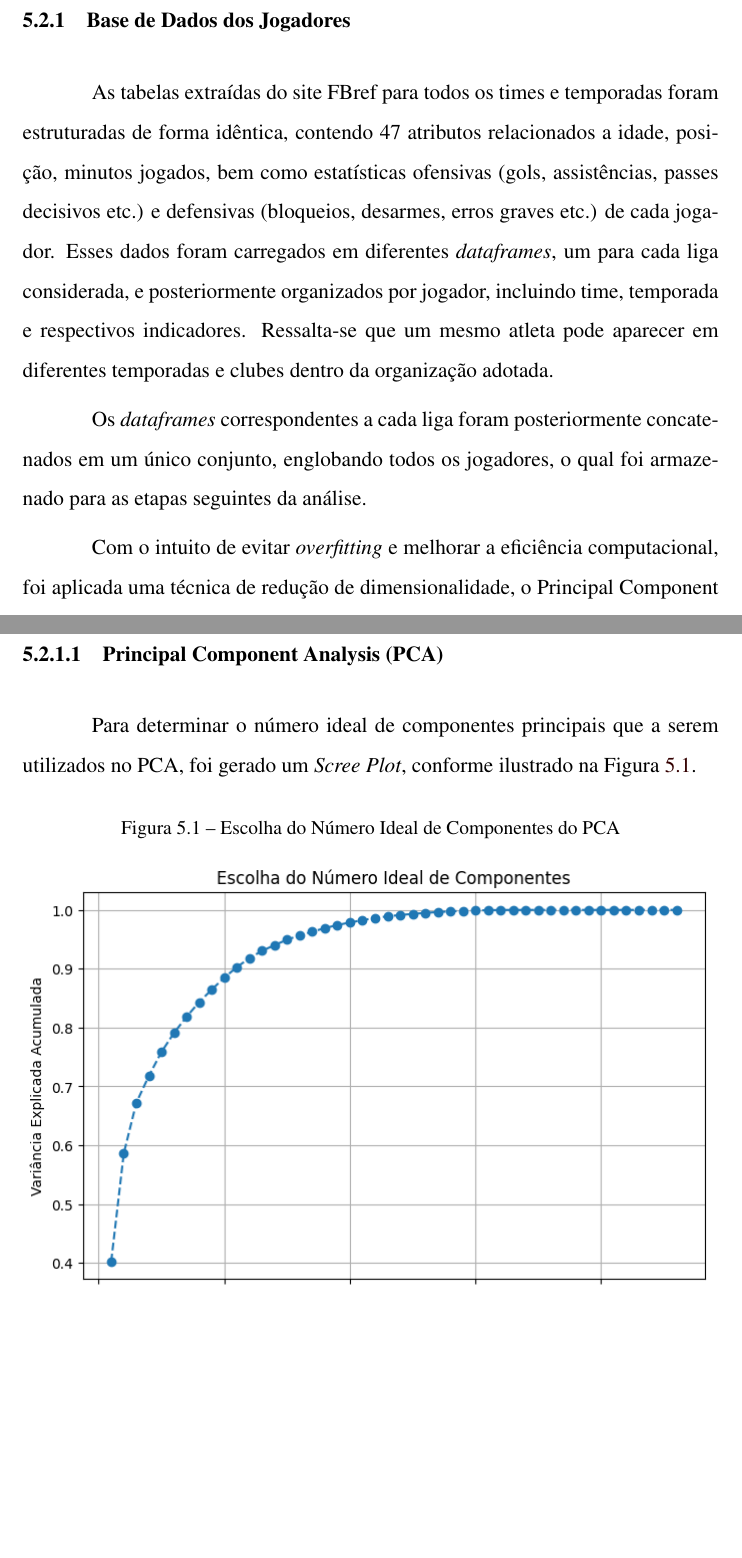
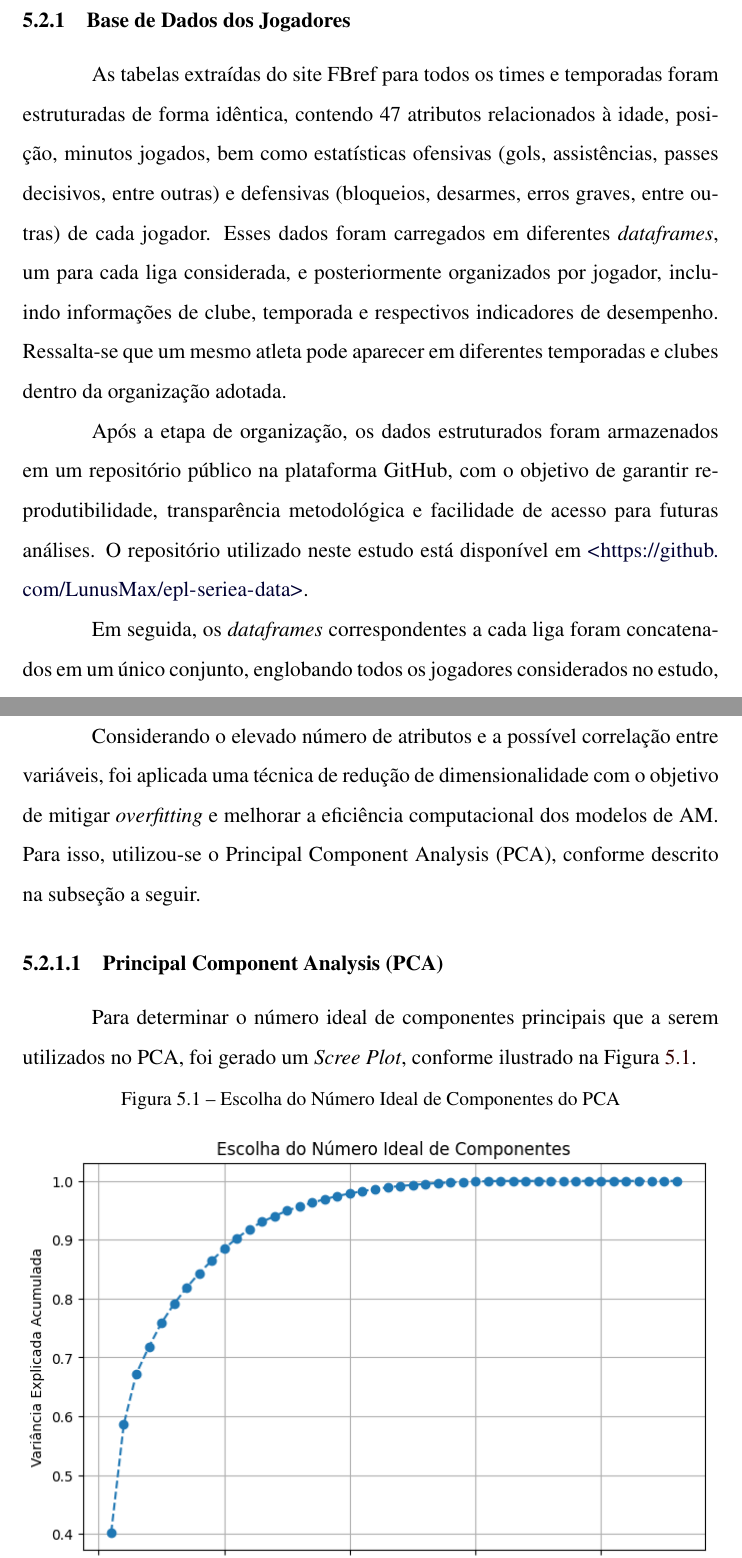
Before and after one commit to LunusMax/lumeopt, a LaTeX thesis (master-thesis/principal.tex, which reads master-thesis/capitulos/metodologia.tex): two parts of pages 40 and 41 of 57, joined at a grey line, cut so that both start at the same text, the shorter picture padded with empty space. Compiled offline with pdfLaTeX.

Commit message:
Update de metodologia

```diff
--- a/master-thesis/capitulos/metodologia.tex
+++ b/master-thesis/capitulos/metodologia.tex
@@ -23,22 +23,29 @@ aprendizado, eliminando dependências estruturais entre amostras e proporcionand
 Os dados obtidos foram armazenados no formato CSV, organizados em arquivos distintos para cada clube e temporada. Dessa forma, cada arquivo contém as estatísticas
 individuais dos jogadores de um determinado time em uma temporada específica, facilitando a organização, o pré-processamento e as etapas subsequentes da análise.
 
-%% Continuar daqui
 
 \section{Pré-processamento dos Dados}
 
 \subsection{Base de Dados dos Jogadores}
 
-As tabelas extraídas do site FBref para todos os times e temporadas foram estruturadas de forma idêntica, contendo 47 atributos relacionados a idade, posição,
-minutos jogados, bem como estatísticas ofensivas (gols, assistências, passes decisivos etc.) e defensivas (bloqueios, desarmes, erros graves etc.) de cada jogador.
-Esses dados foram carregados em diferentes \textit{dataframes}, um para cada liga considerada, e posteriormente organizados por jogador, incluindo time, temporada e
-respectivos indicadores. Ressalta-se que um mesmo atleta pode aparecer em diferentes temporadas e clubes dentro da organização adotada.
+As tabelas extraídas do site FBref para todos os times e temporadas foram estruturadas de forma idêntica, contendo 47 atributos relacionados à idade, posição, minutos
+jogados, bem como estatísticas ofensivas (gols, assistências, passes decisivos, entre outras) e defensivas (bloqueios, desarmes, erros graves, entre outras) de cada
+jogador. Esses dados foram carregados em diferentes \textit{dataframes}, um para cada liga considerada, e posteriormente organizados por jogador, incluindo informações
+de clube, temporada e respectivos indicadores de desempenho. Ressalta-se que um mesmo atleta pode aparecer em diferentes temporadas e clubes dentro da organização
+adotada.
 
-Os \textit{dataframes} correspondentes a cada liga foram posteriormente concatenados em um único conjunto, englobando todos os jogadores, o qual foi armazenado para as
-etapas seguintes da análise.
+Após a etapa de organização, os dados estruturados foram armazenados em um repositório público na plataforma GitHub, com o objetivo de garantir reprodutibilidade,
+transparência metodológica e facilidade de acesso para futuras análises. O repositório utilizado neste estudo está disponível em
+\url{https://github.com/LunusMax/epl-seriea-data}.
 
-Com o intuito de evitar \textit{overfitting} e melhorar a eficiência computacional, foi aplicada uma técnica de redução de dimensionalidade,
-o Principal Component Analysis (PCA).
+Em seguida, os \textit{dataframes} correspondentes a cada liga foram concatenados em um único conjunto, englobando todos os jogadores considerados no estudo, o qual foi
+utilizado nas etapas subsequentes da análise.
+
+Considerando o elevado número de atributos e a possível correlação entre variáveis, foi aplicada uma técnica de redução de dimensionalidade com o objetivo de mitigar
+\textit{overfitting} e melhorar a eficiência computacional dos modelos de AM. Para isso, utilizou-se o Principal Component Analysis (PCA), conforme
+descrito na subseção a seguir.
+
+%% continuar daqui
 
 \subsubsection{Principal Component Analysis (PCA)}
 
```
